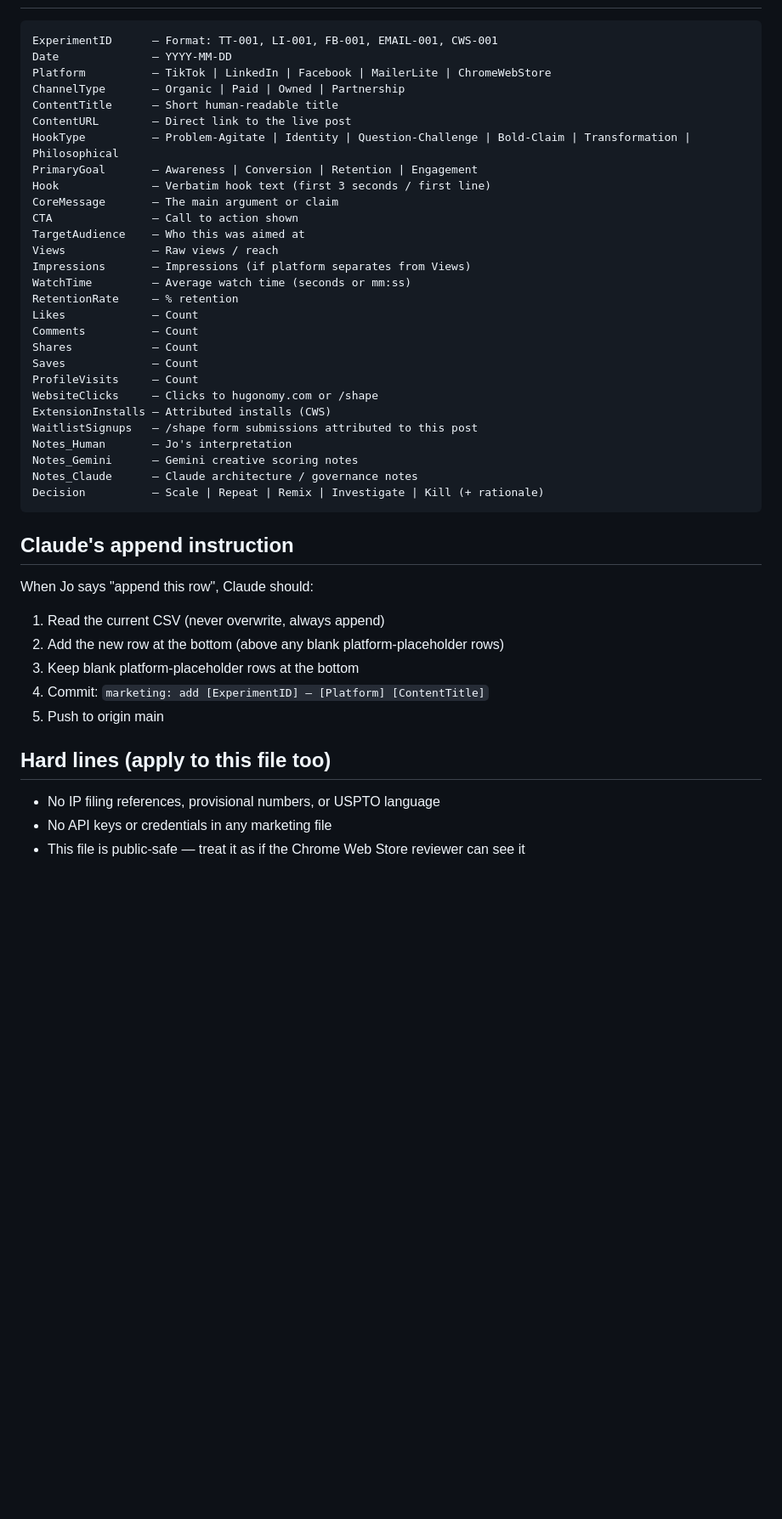
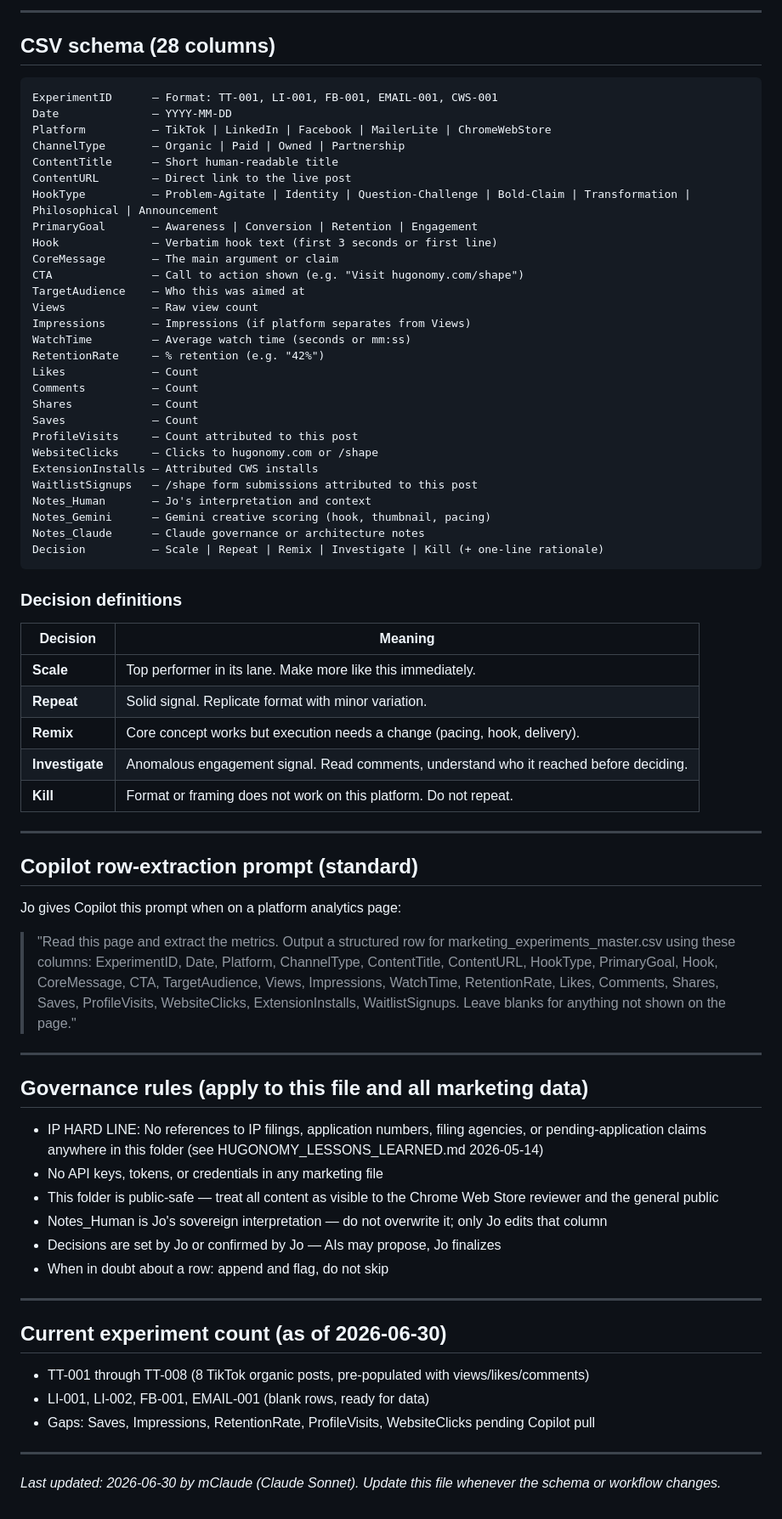
Before and after one commit to TNL-Origin/hugonomy-website, a Markdown page: marketing/README_AI_AGENTS.md, the part around one of its changes. Shown at 85% size. GitHub-like rendering; blank space fills up the shorter version.

````diff
--- a/marketing/README_AI_AGENTS.md
+++ b/marketing/README_AI_AGENTS.md
@@ -28,3 +69,6 @@ One central CSV (`marketing_experiments_master.csv`) that tracks every marketing
+---
+
+## CSV schema (28 columns)
 
 ```
 ExperimentID      — Format: TT-001, LI-001, FB-001, EMAIL-001, CWS-001
@@ -33,41 +77,66 @@ Platform          — TikTok | LinkedIn | Facebook | MailerLite | ChromeWebStore
 ChannelType       — Organic | Paid | Owned | Partnership
 ContentTitle      — Short human-readable title
 ContentURL        — Direct link to the live post
-HookType          — Problem-Agitate | Identity | Question-Challenge | Bold-Claim | Transformation | Philosophical
+HookType          — Problem-Agitate | Identity | Question-Challenge | Bold-Claim | Transformation | Philosophical | Announcement
 PrimaryGoal       — Awareness | Conversion | Retention | Engagement
-Hook              — Verbatim hook text (first 3 seconds / first line)
+Hook              — Verbatim hook text (first 3 seconds or first line)
 CoreMessage       — The main argument or claim
-CTA               — Call to action shown
+CTA               — Call to action shown (e.g. "Visit hugonomy.com/shape")
 TargetAudience    — Who this was aimed at
-Views             — Raw views / reach
+Views             — Raw view count
 Impressions       — Impressions (if platform separates from Views)
 WatchTime         — Average watch time (seconds or mm:ss)
-RetentionRate     — % retention
+RetentionRate     — % retention (e.g. "42%")
 Likes             — Count
 Comments          — Count
 Shares            — Count
 Saves             — Count
-ProfileVisits     — Count
+ProfileVisits     — Count attributed to this post
 WebsiteClicks     — Clicks to hugonomy.com or /shape
-ExtensionInstalls — Attributed installs (CWS)
+ExtensionInstalls — Attributed CWS installs
 WaitlistSignups   — /shape form submissions attributed to this post
-Notes_Human       — Jo's interpretation
-Notes_Gemini      — Gemini creative scoring notes
-Notes_Claude      — Claude architecture / governance notes
-Decision          — Scale | Repeat | Remix | Investigate | Kill (+ rationale)
+Notes_Human       — Jo's interpretation and context
+Notes_Gemini      — Gemini creative scoring (hook, thumbnail, pacing)
+Notes_Claude      — Claude governance or architecture notes
+Decision          — Scale | Repeat | Remix | Investigate | Kill (+ one-line rationale)
 ```
 
-## Claude's append instruction
+### Decision definitions
+| Decision | Meaning |
+|----------|---------|
+| **Scale** | Top performer in its lane. Make more like this immediately. |
+| **Repeat** | Solid signal. Replicate format with minor variation. |
+| **Remix** | Core concept works but execution needs a change (pacing, hook, delivery). |
+| **Investigate** | Anomalous engagement signal. Read comments, understand who it reached before deciding. |
+| **Kill** | Format or framing does not work on this platform. Do not repeat. |
 
-When Jo says "append this row", Claude should:
-1. Read the current CSV (never overwrite, always append)
-2. Add the new row at the bottom (above any blank platform-placeholder rows)
-3. Keep blank platform-placeholder rows at the bottom
-4. Commit: `marketing: add [ExperimentID] — [Platform] [ContentTitle]`
-5. Push to origin main
+---
 
-## Hard lines (apply to this file too)
+## Copilot row-extraction prompt (standard)
 
-- No IP filing references, provisional numbers, or USPTO language
-- No API keys or credentials in any marketing file
-- This file is public-safe — treat it as if the Chrome Web Store reviewer can see it
+Jo gives Copilot this prompt when on a platform analytics page:
+
+> "Read this page and extract the metrics. Output a structured row for marketing_experiments_master.csv using these columns: ExperimentID, Date, Platform, ChannelType, ContentTitle, ContentURL, HookType, PrimaryGoal, Hook, CoreMessage, CTA, TargetAudience, Views, Impressions, WatchTime, RetentionRate, Likes, Comments, Shares, Saves, ProfileVisits, WebsiteClicks, ExtensionInstalls, WaitlistSignups. Leave blanks for anything not shown on the page."
+
+---
+
+## Governance rules (apply to this file and all marketing data)
+
+- IP HARD LINE: No references to IP filings, application numbers, filing agencies, or pending-application claims anywhere in this folder (see HUGONOMY_LESSONS_LEARNED.md 2026-05-14)
+- No API keys, tokens, or credentials in any marketing file
+- This folder is public-safe — treat all content as visible to the Chrome Web Store reviewer and the general public
+- Notes_Human is Jo's sovereign interpretation — do not overwrite it; only Jo edits that column
+- Decisions are set by Jo or confirmed by Jo — AIs may propose, Jo finalizes
+- When in doubt about a row: append and flag, do not skip
+
+---
+
+## Current experiment count (as of 2026-06-30)
+
+- TT-001 through TT-008 (8 TikTok organic posts, pre-populated with views/likes/comments)
+- LI-001, LI-002, FB-001, EMAIL-001 (blank rows, ready for data)
+- Gaps: Saves, Impressions, RetentionRate, ProfileVisits, WebsiteClicks pending Copilot pull
+
+---
+
+*Last updated: 2026-06-30 by mClaude (Claude Sonnet). Update this file whenever the schema or workflow changes.*
````
Also changed, not shown: other parts of marketing/README_AI_AGENTS.md (+58 -17 lines).
